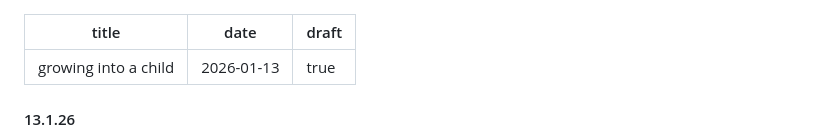
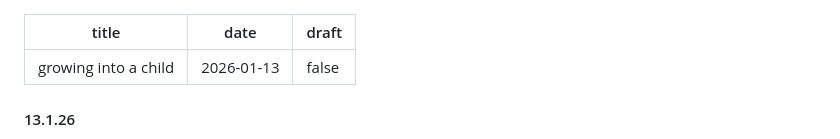
Before and after one commit to Garthrey/blog, a Markdown page: src/blog/growing_into_a_child.md, the part around the change. Rendered like a GitHub page.

Commit message:
undraft lol

```diff
--- a/src/blog/growing_into_a_child.md
+++ b/src/blog/growing_into_a_child.md
@@ -1,7 +1,7 @@
 ---
 title: "growing into a child"
 date: 2026-01-13
-draft: true
+draft: false
 ---
 #### 13.1.26
 
```
